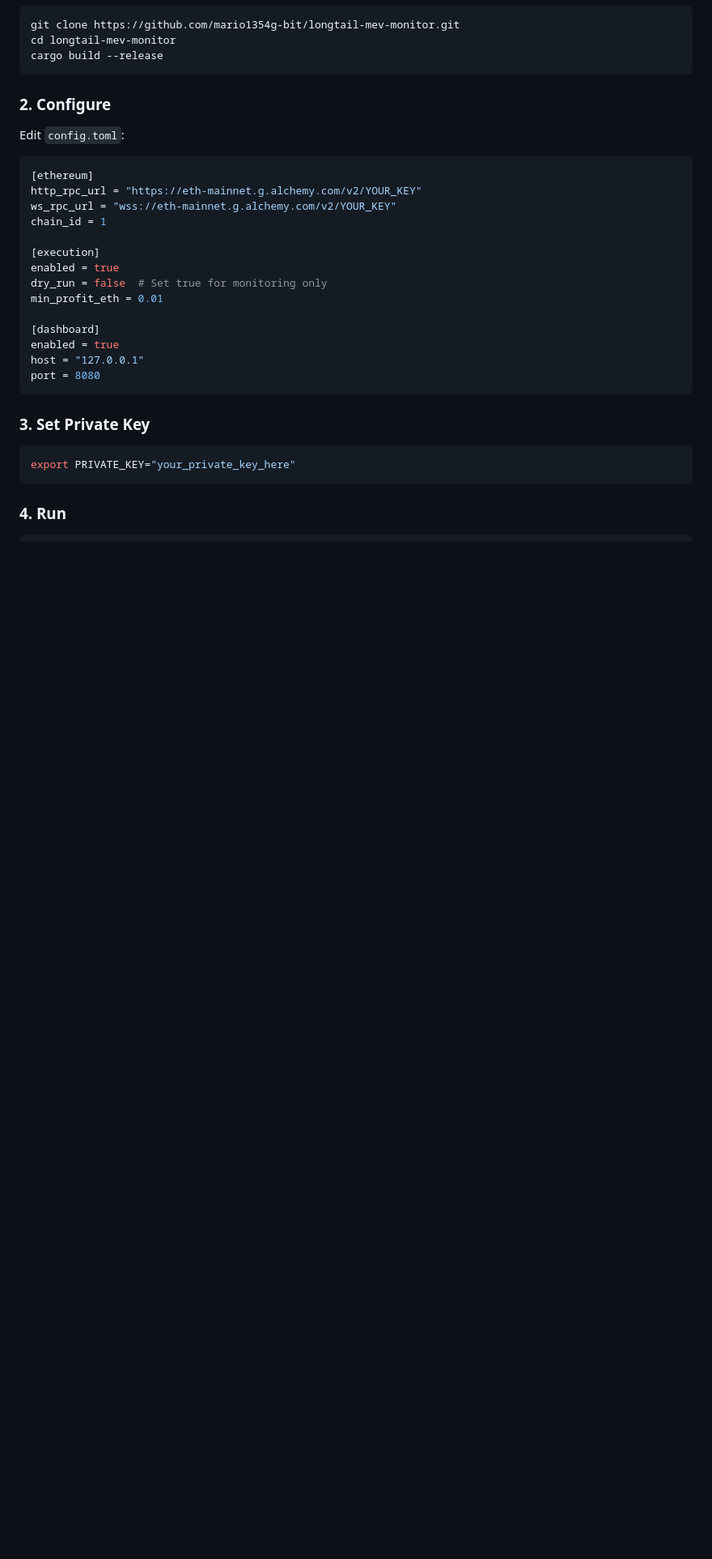
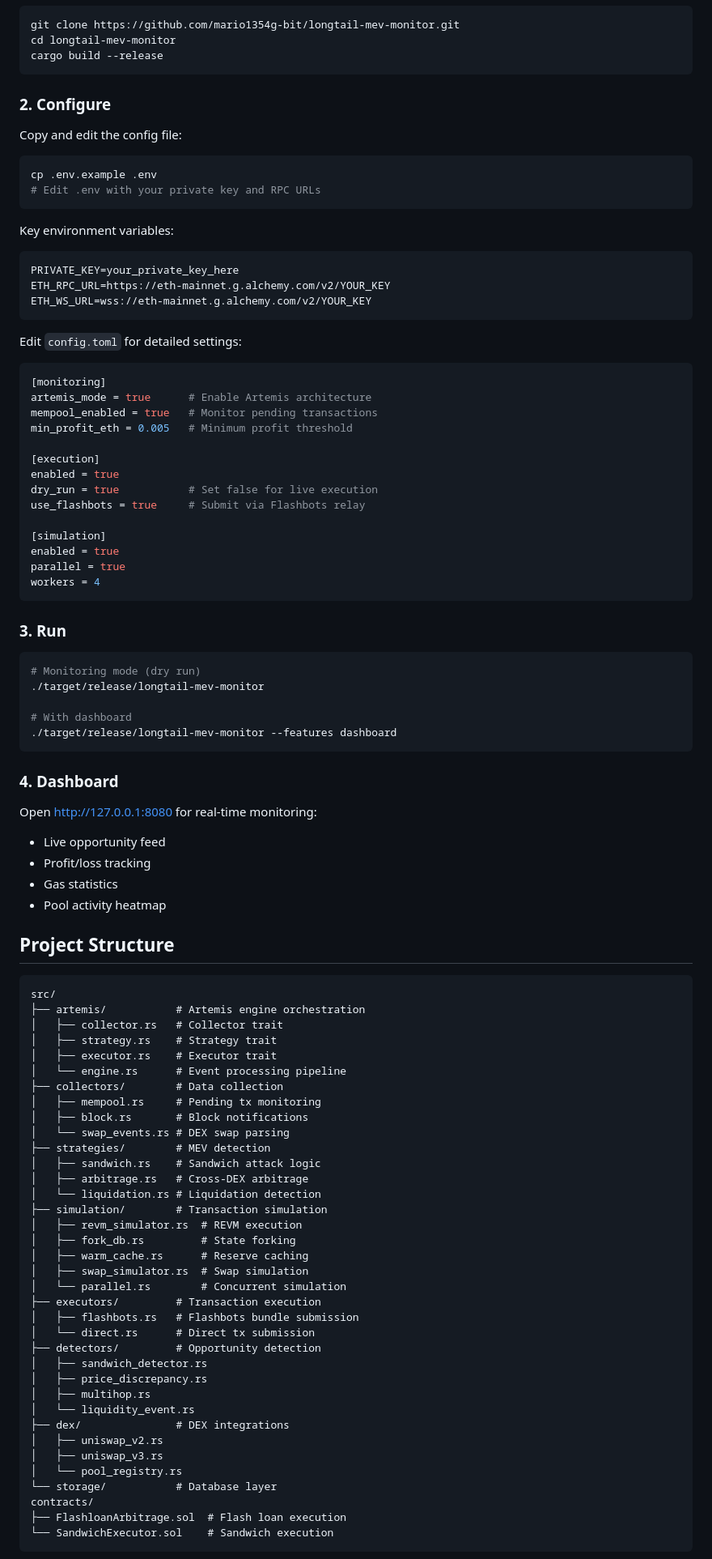
Before and after one commit to mario1354g-bit/MEV101, a Markdown page: README.md, the part around one of its changes. Shown at 81% size. Drawn GitHub-style; blank space fills up the shorter version.

````diff
--- a/README.md
+++ b/README.md
@@ -46,29 +89,95 @@ cargo build --release
 
 ### 2. Configure
 
-Edit `config.toml`:
+Copy and edit the config file:
+
+```bash
+cp .env.example .env
+# Edit .env with your private key and RPC URLs
+```
+
+Key environment variables:
+```bash
+PRIVATE_KEY=your_private_key_here
+ETH_RPC_URL=https://eth-mainnet.g.alchemy.com/v2/YOUR_KEY
+ETH_WS_URL=wss://eth-mainnet.g.alchemy.com/v2/YOUR_KEY
+```
+
+Edit `config.toml` for detailed settings:
 
 ```toml
-[ethereum]
-http_rpc_url = "https://eth-mainnet.g.alchemy.com/v2/YOUR_KEY"
-ws_rpc_url = "wss://eth-mainnet.g.alchemy.com/v2/YOUR_KEY"
-chain_id = 1
+[monitoring]
+artemis_mode = true      # Enable Artemis architecture
+mempool_enabled = true   # Monitor pending transactions
+min_profit_eth = 0.005   # Minimum profit threshold
 
 [execution]
 enabled = true
-dry_run = false  # Set true for monitoring only
-min_profit_eth = 0.01
+dry_run = true           # Set false for live execution
+use_flashbots = true     # Submit via Flashbots relay
 
-[dashboard]
+[simulation]
 enabled = true
-host = "127.0.0.1"
-port = 8080
+parallel = true
+workers = 4
 ```
 
-### 3. Set Private Key
+### 3. Run
 
 ```bash
-export PRIVATE_KEY="your_private_key_here"
+# Monitoring mode (dry run)
+./target/release/longtail-mev-monitor
+
+# With dashboard
+./target/release/longtail-mev-monitor --features dashboard
 ```
 
-### 4. Run
+### 4. Dashboard
+
+Open http://127.0.0.1:8080 for real-time monitoring:
+- Live opportunity feed
+- Profit/loss tracking
+- Gas statistics
+- Pool activity heatmap
+
+## Project Structure
+
+```
+src/
+├── artemis/           # Artemis engine orchestration
+│   ├── collector.rs   # Collector trait
+│   ├── strategy.rs    # Strategy trait
+│   ├── executor.rs    # Executor trait
+│   └── engine.rs      # Event processing pipeline
+├── collectors/        # Data collection
+│   ├── mempool.rs     # Pending tx monitoring
+│   ├── block.rs       # Block notifications
+│   └── swap_events.rs # DEX swap parsing
+├── strategies/        # MEV detection
+│   ├── sandwich.rs    # Sandwich attack logic
+│   ├── arbitrage.rs   # Cross-DEX arbitrage
+│   └── liquidation.rs # Liquidation detection
+├── simulation/        # Transaction simulation
+│   ├── revm_simulator.rs  # REVM execution
+│   ├── fork_db.rs         # State forking
+│   ├── warm_cache.rs      # Reserve caching
+│   ├── swap_simulator.rs  # Swap simulation
+│   └── parallel.rs        # Concurrent simulation
+├── executors/         # Transaction execution
+│   ├── flashbots.rs   # Flashbots bundle submission
+│   └── direct.rs      # Direct tx submission
+├── detectors/         # Opportunity detection
+│   ├── sandwich_detector.rs
+│   ├── price_discrepancy.rs
+│   ├── multihop.rs
+│   └── liquidity_event.rs
+├── dex/               # DEX integrations
+│   ├── uniswap_v2.rs
+│   ├── uniswap_v3.rs
+│   └── pool_registry.rs
+└── storage/           # Database layer
+contracts/
+├── FlashloanArbitrage.sol  # Flash loan execution
+└── SandwichExecutor.sol    # Sandwich execution
+```
+
````
Also changed, not shown: other parts of README.md (+136 -121 lines).
